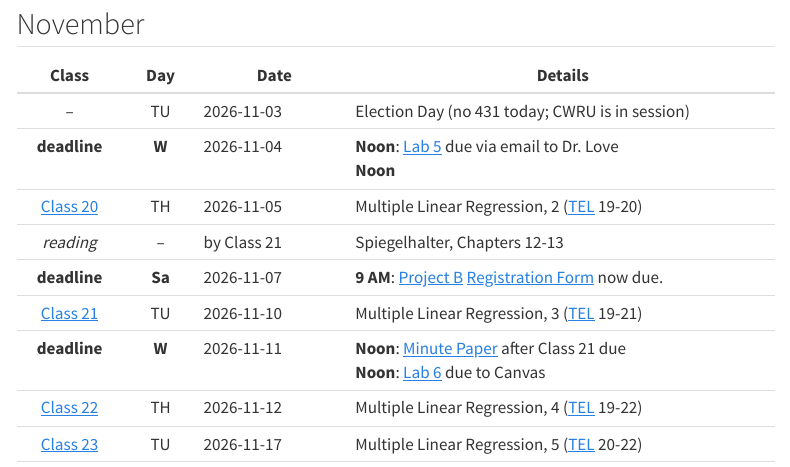
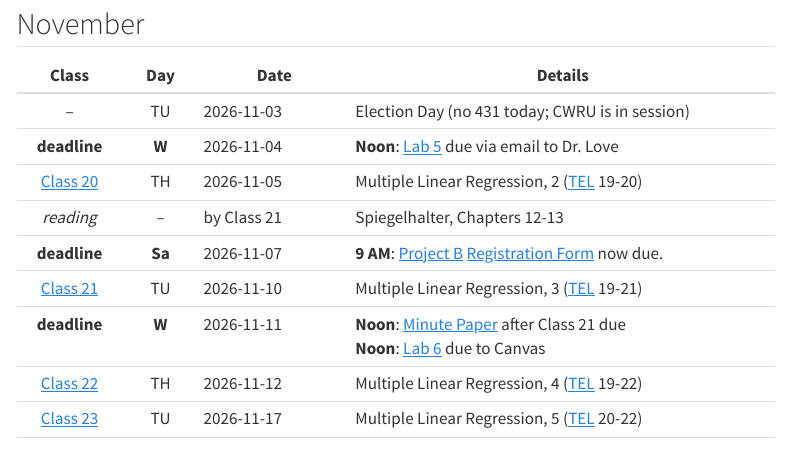
Before and after one commit to THOMASELOVE/431-2026, a Quarto document (calendar.qmd): the page in a window 1100 px wide, from 1150 px down. Rendered offline with R 4.5, knitr and Pandoc in place of Quarto, with nearby package versions; menus at the side of the page are left out.

Commit message:
Update calendar.

```diff
--- a/calendar.qmd
+++ b/calendar.qmd
@@ -40,7 +40,7 @@ Class | Day | Date | Details
 Class | Day | Date | Details
 :-----: | :---: | ---------- | ----------------------------
 -- | TU | 2026-11-03 | Election Day (no 431 today; CWRU is in session)
-**deadline** | **W** | 2026-11-04 | **Noon**: [Lab 5](https://github.com/THOMASELOVE/431-labs-2026/tree/main/lab5) due via email to Dr. Love <br> **Noon**
+**deadline** | **W** | 2026-11-04 | **Noon**: [Lab 5](https://github.com/THOMASELOVE/431-labs-2026/tree/main/lab5) due via email to Dr. Love
 [Class 20](https://github.com/THOMASELOVE/431-classes-2026/tree/main/class20) | TH | 2026-11-05 | Multiple Linear Regression, 2 ([TEL](https://thomaselove.github.io/431-book/) 19-20)
 *reading* | -- | by Class 21 | Spiegelhalter, Chapters 12-13
 **deadline** | **Sa** | 2026-11-07 | **9 AM**: [Project B](https://thomaselove.github.io/431-projectB-2026/) [Registration Form](https://thomaselove.github.io/431-projectB-2026/register.html) now due.
```
Also changed, not shown: docs/search.json, 1 other file.
